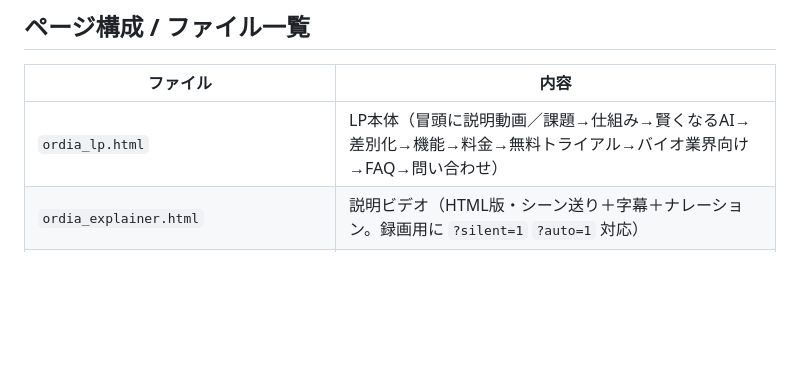
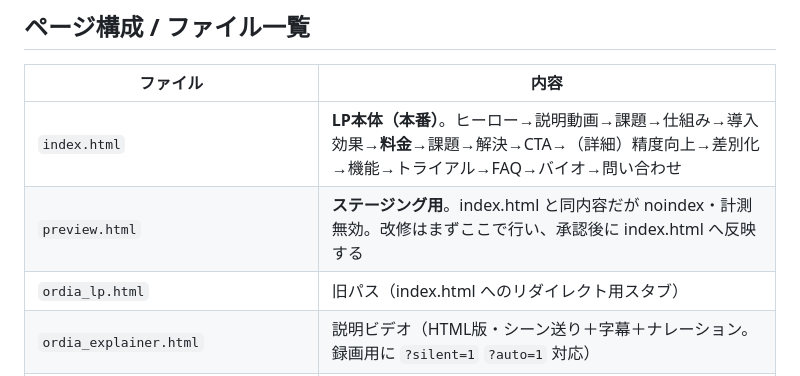
Before and after one commit to sagbrain/Onevio_ORDIA_LP, a Markdown page: README.md, the part around one of its changes. GitHub-like rendering; blank space fills up the shorter version.

```diff
--- a/README.md
+++ b/README.md
@@ -12,7 +12,9 @@ GitHub Pages で公開し、社内レビュー〜第一弾公開の準備に使
 
 | ファイル | 内容 |
 |---|---|
-| `ordia_lp.html` | LP本体（冒頭に説明動画／課題→仕組み→賢くなるAI→差別化→機能→料金→無料トライアル→バイオ業界向け→FAQ→問い合わせ） |
+| `index.html` | **LP本体（本番）**。ヒーロー→説明動画→課題→仕組み→導入効果→**料金**→課題→解決→CTA→（詳細）精度向上→差別化→機能→トライアル→FAQ→バイオ→問い合わせ |
+| `preview.html` | **ステージング用**。index.html と同内容だが noindex・計測無効。改修はまずここで行い、承認後に index.html へ反映する |
+| `ordia_lp.html` | 旧パス（index.html へのリダイレクト用スタブ） |
 | `ordia_explainer.html` | 説明ビデオ（HTML版・シーン送り＋字幕＋ナレーション。録画用に `?silent=1` `?auto=1` 対応） |
 | `ordia_video3.mp4` | LP冒頭に埋め込む説明動画（ナレーション入り・Web用圧縮） |
 | `shiryou.html` | 資料請求ページ（名前＋メール入力で提案書PDFを閲覧／DL） |
```
Also changed, not shown: other parts of README.md (+44 -0 lines).
